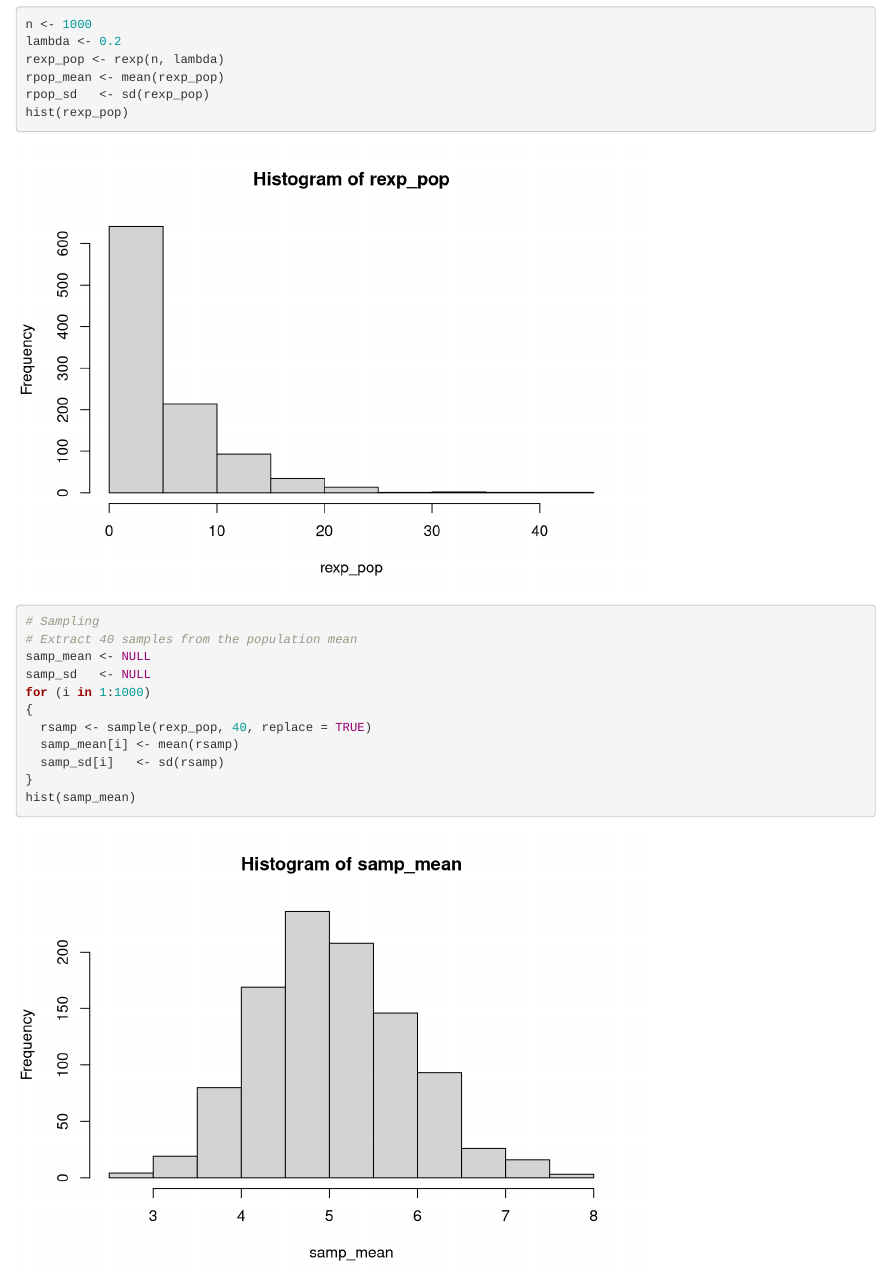
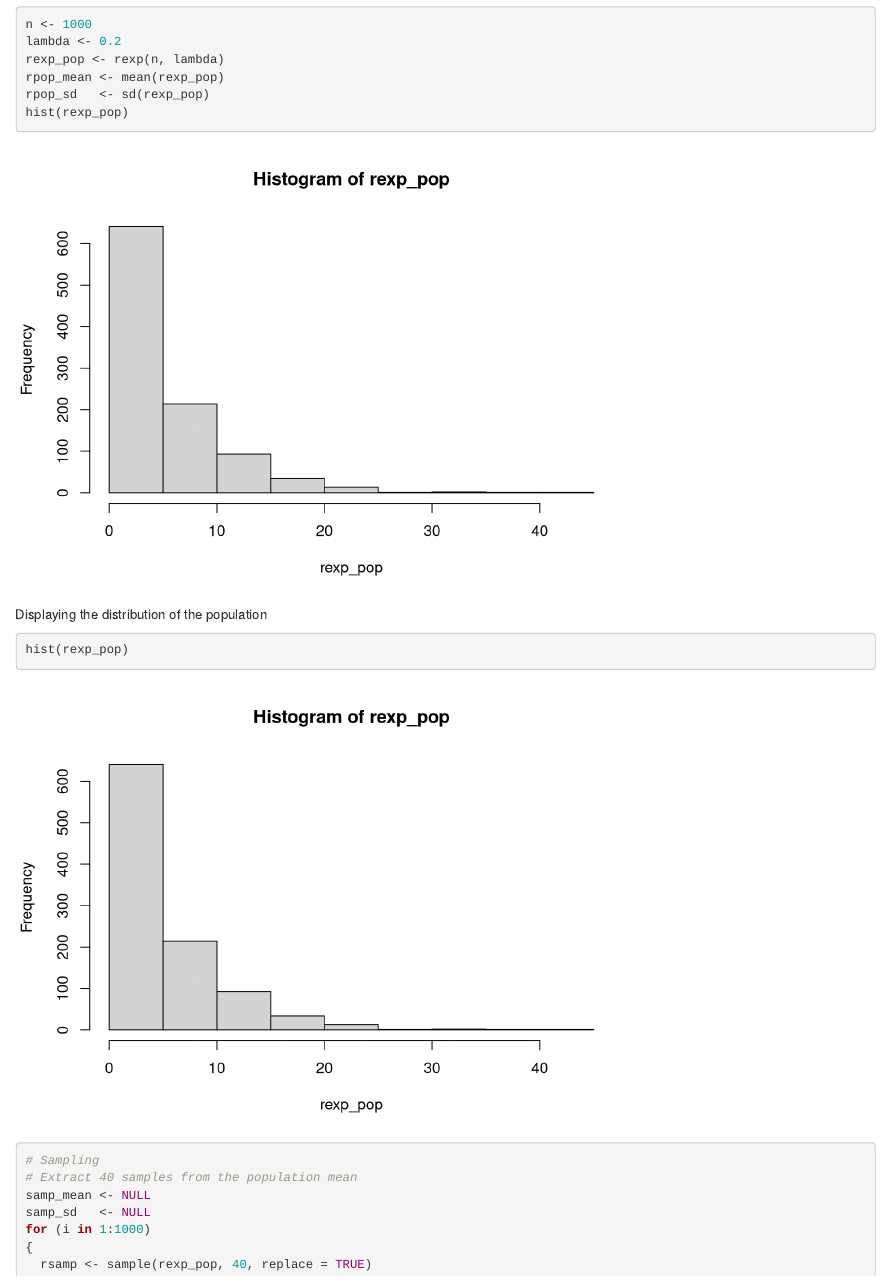
Before and after one commit to cvgoudar/stat_inf_project, an R Markdown document (StatInf_Project1.Rmd): the page in a window 1100 px wide, from 180 px down. Rendered offline with R 4.5, knitr and Pandoc, with nearby package versions; code that draws random numbers runs with fixed seeds of ours.

Commit message:
Update StatInf_Project1.Rmd

````diff
--- a/StatInf_Project1.Rmd
+++ b/StatInf_Project1.Rmd
@@ -12,6 +12,9 @@ rpop_sd   <- sd(rexp_pop)
 hist(rexp_pop)
 ```
 
+Displaying the distribution of the population
+```{r}
+hist(rexp_pop)
 
 
 ```{r}
````
